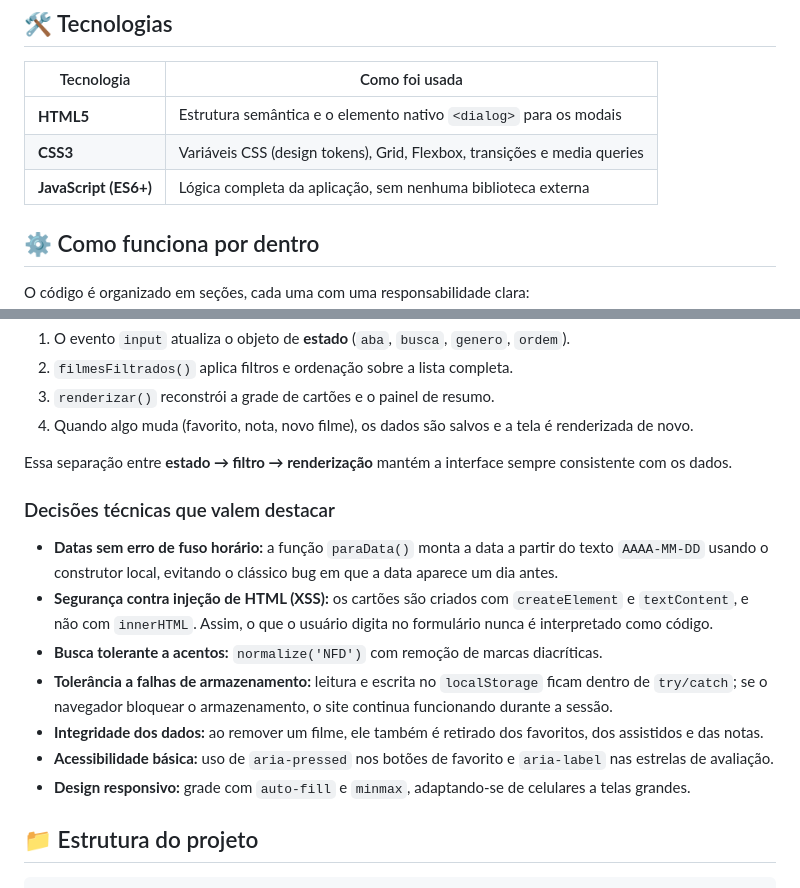
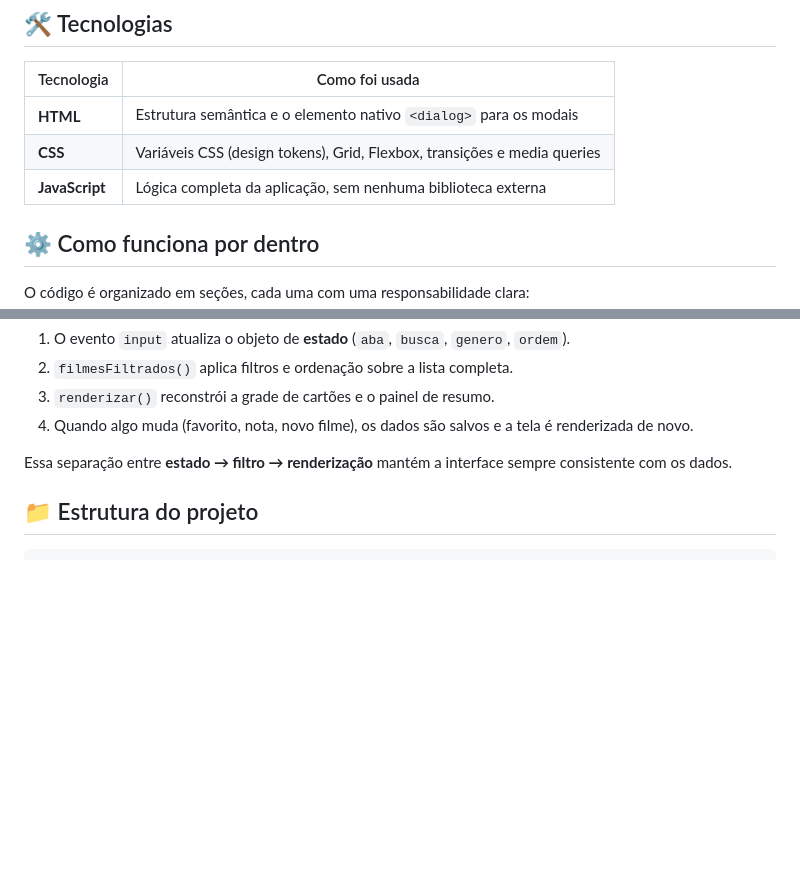
Before and after one commit to ronaldeli/Projeto-biblioteca-de-filmes, a Markdown page: README.md, 2 parts joined by grey strips. Rendered like a GitHub page; blank space fills up the shorter version.

Commit message:
Atualizar o README.md

```diff
--- a/README.md
+++ b/README.md
@@ -46,9 +46,9 @@ Favoritos, assistidos, notas e filmes cadastrados são guardados no navegador co
 
 | Tecnologia | Como foi usada |
 |---|---|
-| **HTML5** | Estrutura semântica e o elemento nativo `<dialog>` para os modais |
-| **CSS3** | Variáveis CSS (design tokens), Grid, Flexbox, transições e media queries |
-| **JavaScript (ES6+)** | Lógica completa da aplicação, sem nenhuma biblioteca externa |
+| **HTML** | Estrutura semântica e o elemento nativo `<dialog>` para os modais |
+| **CSS** | Variáveis CSS (design tokens), Grid, Flexbox, transições e media queries |
+| **JavaScript** | Lógica completa da aplicação, sem nenhuma biblioteca externa |
 
 ## ⚙️ Como funciona por dentro
 
@@ -70,16 +70,6 @@ Eventos        →  favoritos, detalhes, avaliação, cadastro e filtros
 4. Quando algo muda (favorito, nota, novo filme), os dados são salvos e a tela é renderizada de novo.
 
 Essa separação entre **estado → filtro → renderização** mantém a interface sempre consistente com os dados.
-
-### Decisões técnicas que valem destacar
-
-- **Datas sem erro de fuso horário:** a função `paraData()` monta a data a partir do texto `AAAA-MM-DD` usando o construtor local, evitando o clássico bug em que a data aparece um dia antes.
-- **Segurança contra injeção de HTML (XSS):** os cartões são criados com `createElement` e `textContent`, e não com `innerHTML`. Assim, o que o usuário digita no formulário nunca é interpretado como código.
-- **Busca tolerante a acentos:** `normalize('NFD')` com remoção de marcas diacríticas.
-- **Tolerância a falhas de armazenamento:** leitura e escrita no `localStorage` ficam dentro de `try/catch`; se o navegador bloquear o armazenamento, o site continua funcionando durante a sessão.
-- **Integridade dos dados:** ao remover um filme, ele também é retirado dos favoritos, dos assistidos e das notas.
-- **Acessibilidade básica:** uso de `aria-pressed` nos botões de favorito e `aria-label` nas estrelas de avaliação.
-- **Design responsivo:** grade com `auto-fill` e `minmax`, adaptando-se de celulares a telas grandes.
 
 ## 📁 Estrutura do projeto
 
```
